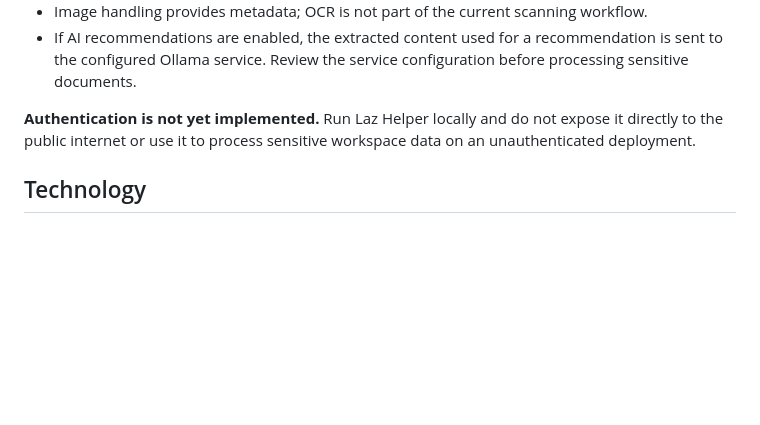
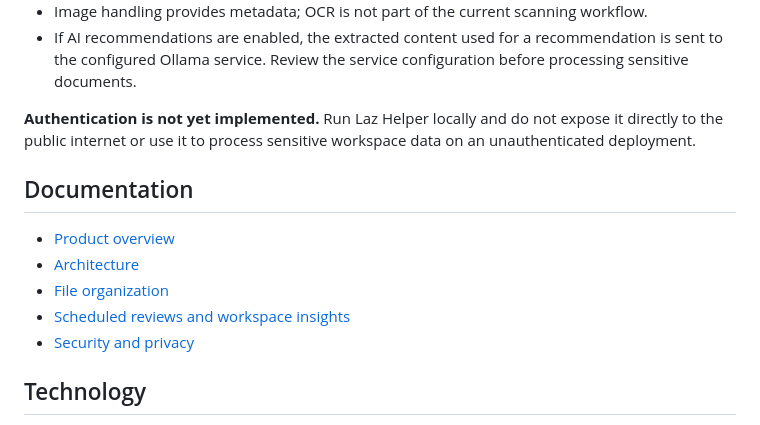
Before and after one commit to Stephen804-creator/LazHelper, a Markdown page: README.md, the part around one of its changes. Rendered like a GitHub page; blank space fills up the shorter version.

Commit message:
docs: link product documentation and correct setup command

```diff
--- a/README.md
+++ b/README.md
@@ -52,6 +52,14 @@ Laz Helper is designed around workspace boundaries and review before action.
 
 **Authentication is not yet implemented.** Run Laz Helper locally and do not expose it directly to the public internet or use it to process sensitive workspace data on an unauthenticated deployment.
 
+## Documentation
+
+- [Product overview](docs/product-overview.md)
+- [Architecture](docs/architecture.md)
+- [File organization](docs/file-organization.md)
+- [Scheduled reviews and workspace insights](docs/scheduled-reviews-and-insights.md)
+- [Security and privacy](docs/security-and-privacy.md)
+
 ## Technology
 
 - Python 3.11+
```
Also changed, not shown: other parts of README.md (+1 -1 lines).
